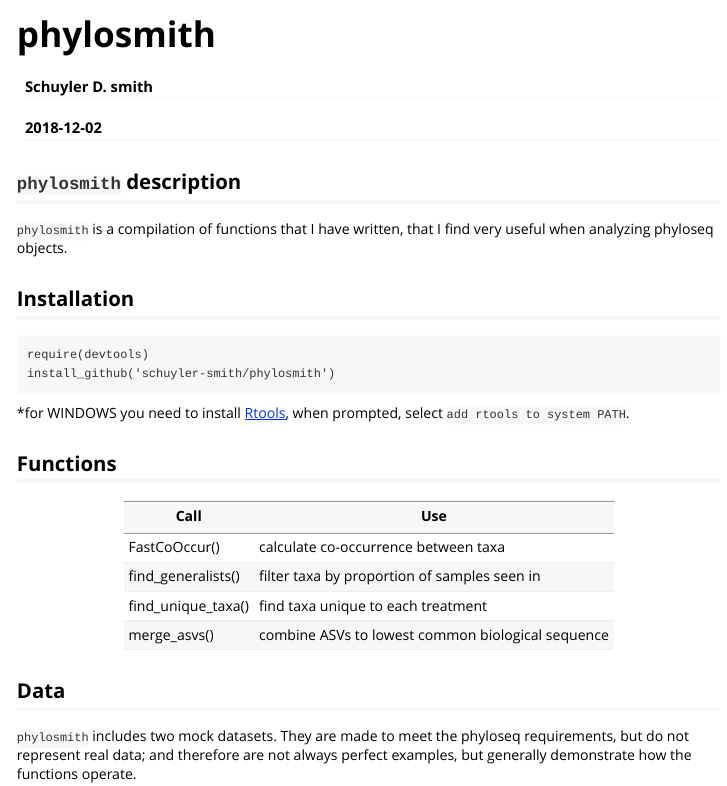
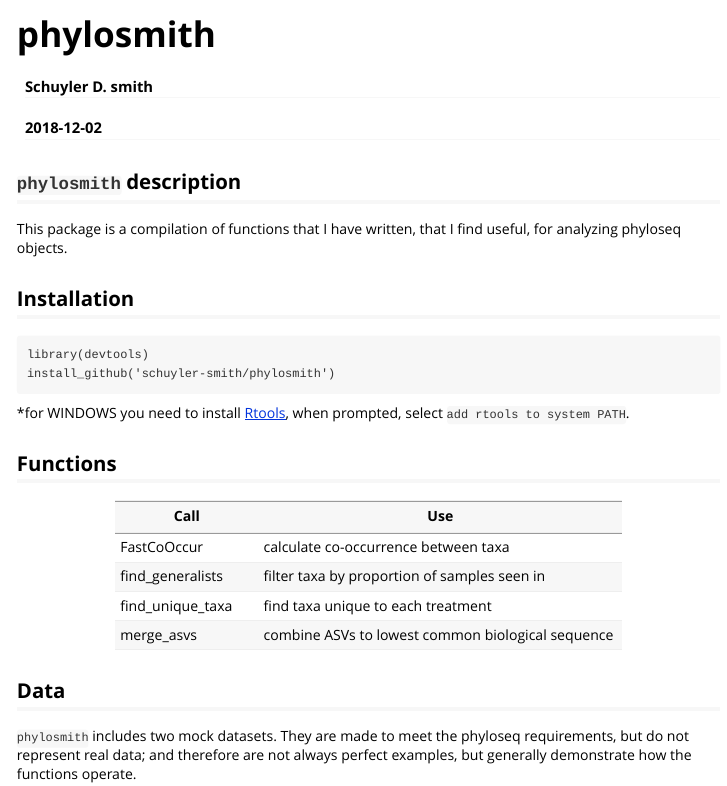
Before and after one commit to schuyler-smith/phylosmith, an R Markdown document (vignettes/phylosmith.Rmd): the page in a window 1100 px wide, from its top. Rendered offline with R 4.5, knitr and Pandoc, with nearby package versions.

Commit message:
update documentation

````diff
--- a/vignettes/phylosmith.Rmd
+++ b/vignettes/phylosmith.Rmd
@@ -11,12 +11,12 @@ vignette: >
 
 ## `phylosmith` description
 
-`phylosmith` is a compilation of functions that I have written, that I find very useful when analyzing phyloseq objects.
+This package is a compilation of functions that I have written, that I find useful, for analyzing phyloseq objects.
 
 ## Installation
 
 ```
-require(devtools)
+library(devtools)
 install_github('schuyler-smith/phylosmith')
 ```
 
@@ -24,12 +24,12 @@ install_github('schuyler-smith/phylosmith')
 
 ## Functions
 
-Call			   | Use
------------------- | ------------------------------------------------
-FastCoOccur()      | calculate co-occurrence between taxa
-find_generalists() | filter taxa by proportion of samples seen in
-find_unique_taxa() | find taxa unique to each treatment
-merge_asvs()       | combine ASVs to lowest common biological sequence
+Call			 	| Use
+------------------- | ------------------------------------------------
+FastCoOccur    		| calculate co-occurrence between taxa
+find_generalists 	| filter taxa by proportion of samples seen in
+find_unique_taxa 	| find taxa unique to each treatment
+merge_asvs       	| combine ASVs to lowest common biological sequence
 
 ## Data
 
````
Also changed, not shown: R/FastCoOccur.R (+1 -1 lines), README.md, 2 other files.
